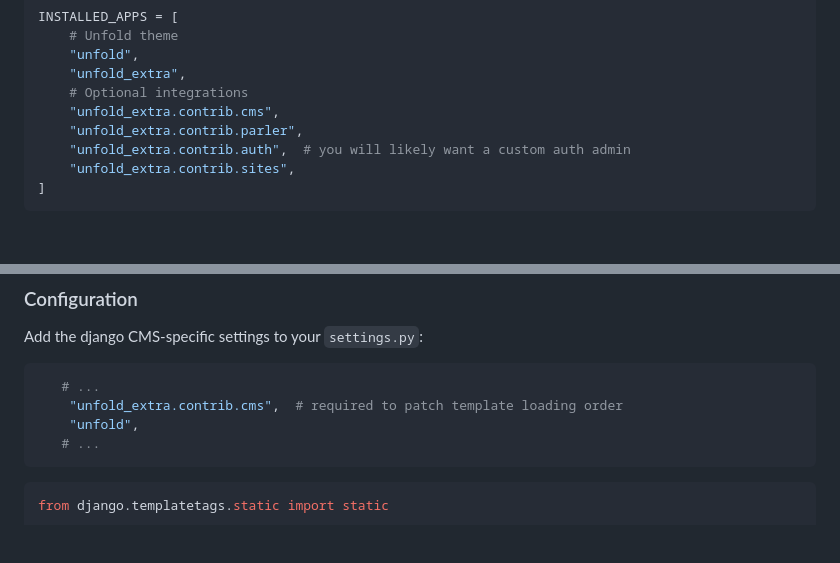
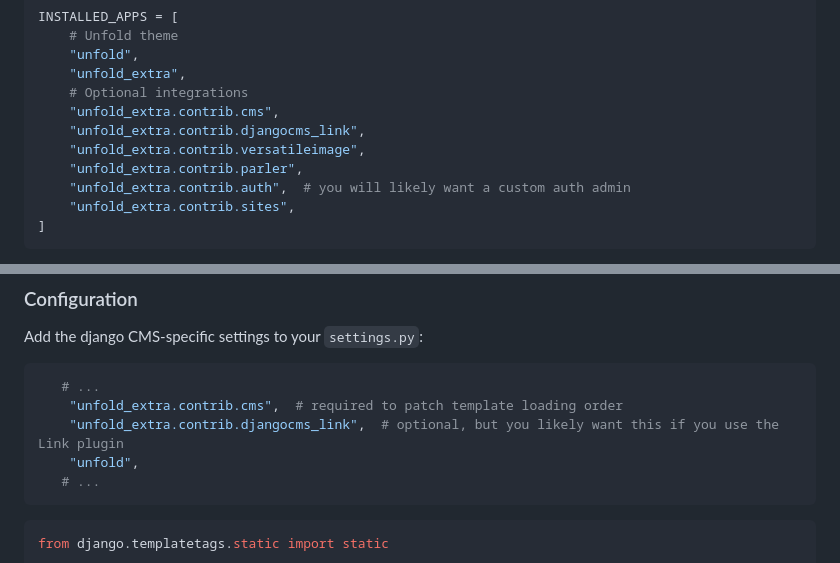
Before and after one commit to metaforx/django-unfold-extra, a Markdown page: README.md, 2 parts joined by grey strips. Rendered like a GitHub page; blank space fills up the shorter version.

Commit message:
docs: update README to include `djangocms_link` and `versatileimage` integrations

````diff
--- a/README.md
+++ b/README.md
@@ -44,6 +44,8 @@ INSTALLED_APPS = [
     "unfold_extra",
     # Optional integrations
     "unfold_extra.contrib.cms",
+    "unfold_extra.contrib.djangocms_link",
+    "unfold_extra.contrib.versatileimage",
     "unfold_extra.contrib.parler",
     "unfold_extra.contrib.auth",  # you will likely want a custom auth admin
     "unfold_extra.contrib.sites",
@@ -124,6 +126,7 @@ Add the django CMS-specific settings to your `settings.py`:
 ```python
    # ...
     "unfold_extra.contrib.cms",  # required to patch template loading order
+    "unfold_extra.contrib.djangocms_link",  # optional, but you likely want this if you use the Link plugin
     "unfold",
    # ...
 ```
````
